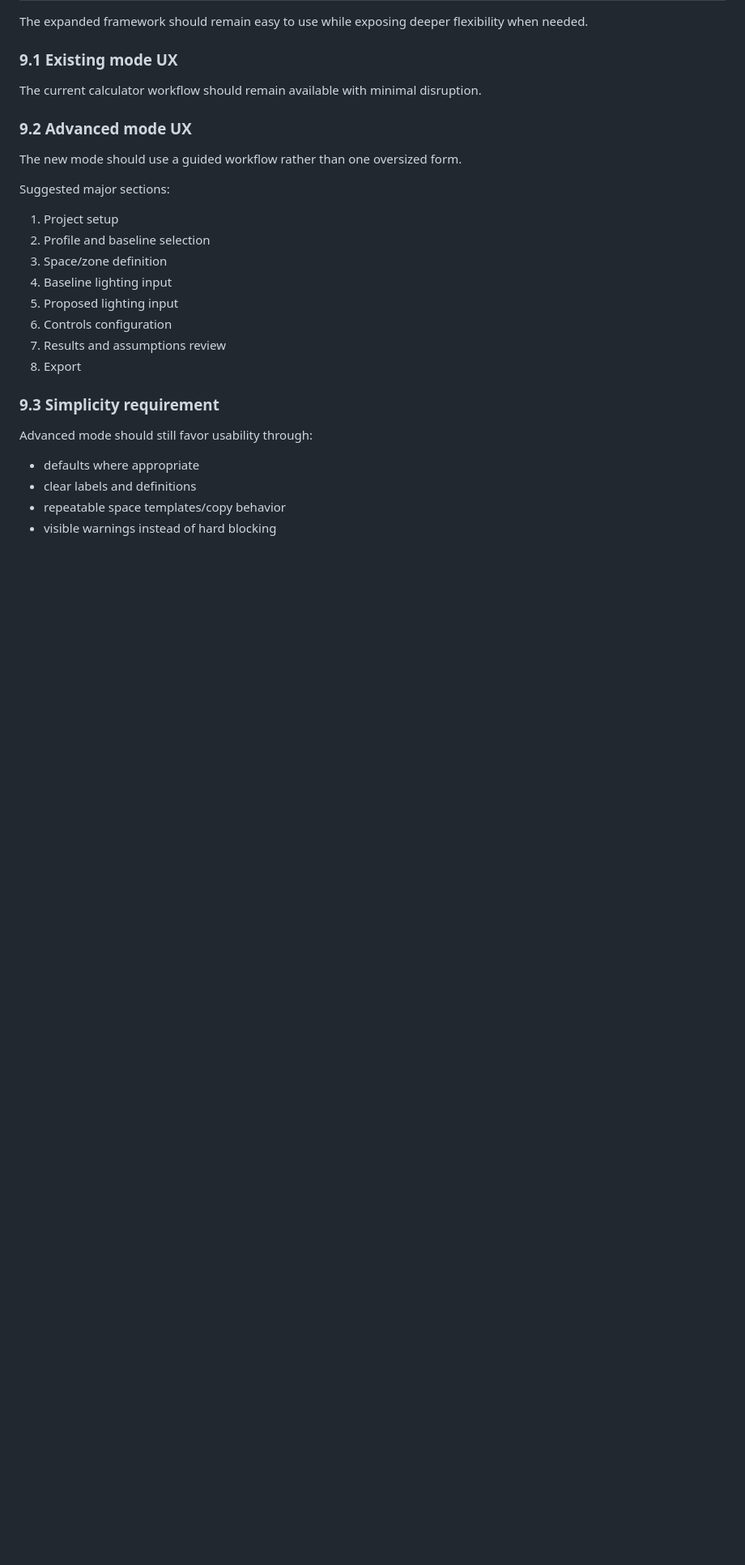
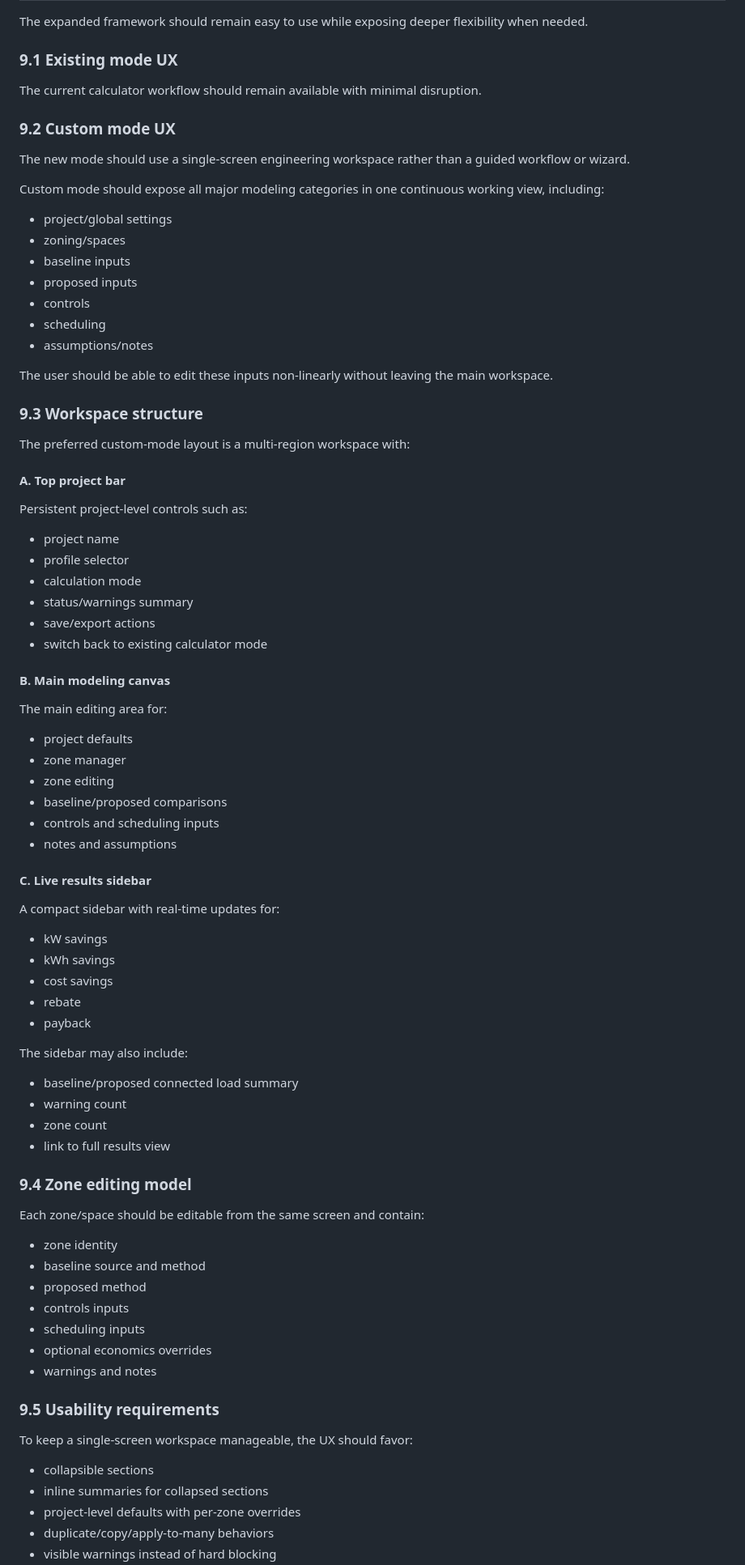
Before and after one commit to SDonohueRI/MeasureWorks-Lighting-Beta, a Markdown page: updates/lighting-framework-expansion-scope.md, the part around one of its changes. Shown at 81% size. Drawn GitHub-style; blank space fills up the shorter version.

Commit message:
Update scope proposal for single-screen custom mode UX

```diff
--- a/updates/lighting-framework-expansion-scope.md
+++ b/updates/lighting-framework-expansion-scope.md
@@ -288,22 +298,69 @@ The expanded framework should remain easy to use while exposing deeper flexibili
 ### 9.1 Existing mode UX
 The current calculator workflow should remain available with minimal disruption.
 
-### 9.2 Advanced mode UX
-The new mode should use a guided workflow rather than one oversized form.
+### 9.2 Custom mode UX
+The new mode should use a single-screen engineering workspace rather than a guided workflow or wizard.
 
-Suggested major sections:
-1. Project setup
-2. Profile and baseline selection
-3. Space/zone definition
-4. Baseline lighting input
-5. Proposed lighting input
-6. Controls configuration
-7. Results and assumptions review
-8. Export
+Custom mode should expose all major modeling categories in one continuous working view, including:
+- project/global settings
+- zoning/spaces
+- baseline inputs
+- proposed inputs
+- controls
+- scheduling
+- assumptions/notes
 
-### 9.3 Simplicity requirement
-Advanced mode should still favor usability through:
-- defaults where appropriate
-- clear labels and definitions
-- repeatable space templates/copy behavior
+The user should be able to edit these inputs non-linearly without leaving the main workspace.
+
+### 9.3 Workspace structure
+The preferred custom-mode layout is a multi-region workspace with:
+
+#### A. Top project bar
+Persistent project-level controls such as:
+- project name
+- profile selector
+- calculation mode
+- status/warnings summary
+- save/export actions
+- switch back to existing calculator mode
+
+#### B. Main modeling canvas
+The main editing area for:
+- project defaults
+- zone manager
+- zone editing
+- baseline/proposed comparisons
+- controls and scheduling inputs
+- notes and assumptions
+
+#### C. Live results sidebar
+A compact sidebar with real-time updates for:
+- kW savings
+- kWh savings
+- cost savings
+- rebate
+- payback
+
+The sidebar may also include:
+- baseline/proposed connected load summary
+- warning count
+- zone count
+- link to full results view
+
+### 9.4 Zone editing model
+Each zone/space should be editable from the same screen and contain:
+- zone identity
+- baseline source and method
+- proposed method
+- controls inputs
+- scheduling inputs
+- optional economics overrides
+- warnings and notes
+
+### 9.5 Usability requirements
+To keep a single-screen workspace manageable, the UX should favor:
+- collapsible sections
+- inline summaries for collapsed sections
+- project-level defaults with per-zone overrides
+- duplicate/copy/apply-to-many behaviors
 - visible warnings instead of hard blocking
```
Also changed, not shown: other parts of updates/lighting-framework-expansion-scope.md (+38 -11 lines).
